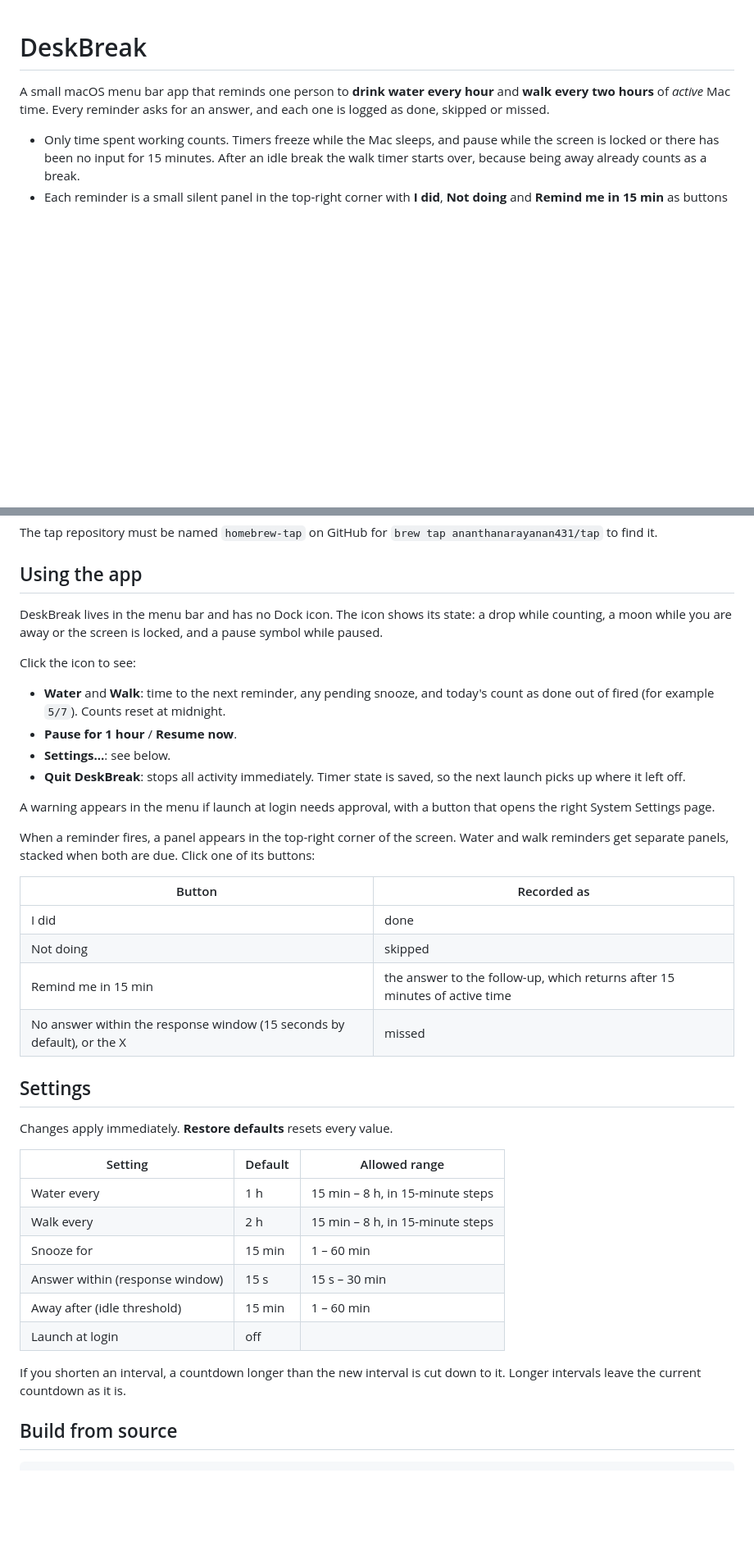
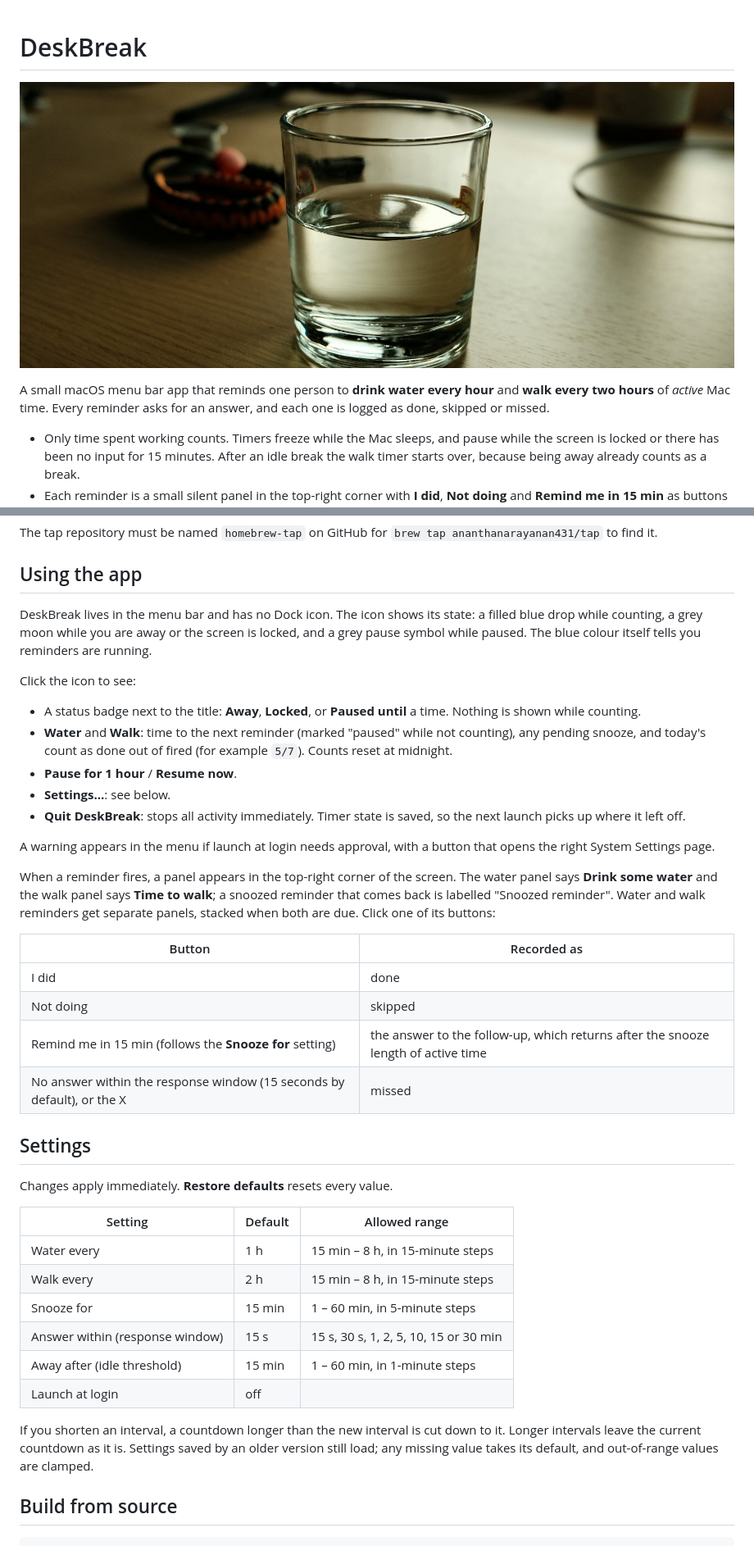
Before and after one commit to ananthanarayanan431/building-deskbreak, a Markdown page: README.md, 2 parts joined by grey strips. Shown at 82% size. Rendered like a GitHub page; pictures changed too: docs/images/readme-banner.jpg (added); blank space fills up the shorter version.

Commit message:
Update README for current implementation and add images
Bring the README in line with the code: blue menu bar icon, status badge,
panel titles, snooze button text, settings steps and response window
choices, website section and source layout. Add an Unsplash banner photo
(credited) and an SVG illustration of the menu and reminder panels.

```diff
--- a/README.md
+++ b/README.md
@@ -1,4 +1,6 @@
 # DeskBreak
+
+![A glass of water on a wooden desk](docs/images/readme-banner.jpg)
 
 A small macOS menu bar app that reminds one person to **drink water every hour** and **walk every two hours** of *active* Mac time. Every reminder asks for an answer, and each one is logged as done, skipped or missed.
 
@@ -25,24 +31,25 @@ The tap repository must be named `homebrew-tap` on GitHub for `brew tap ananthan
 
 ## Using the app
 
-DeskBreak lives in the menu bar and has no Dock icon. The icon shows its state: a drop while counting, a moon while you are away or the screen is locked, and a pause symbol while paused.
+DeskBreak lives in the menu bar and has no Dock icon. The icon shows its state: a filled blue drop while counting, a grey moon while you are away or the screen is locked, and a grey pause symbol while paused. The blue colour itself tells you reminders are running.
 
 Click the icon to see:
 
-- **Water** and **Walk**: time to the next reminder, any pending snooze, and today's count as done out of fired (for example `5/7`). Counts reset at midnight.
+- A status badge next to the title: **Away**, **Locked**, or **Paused until** a time. Nothing is shown while counting.
+- **Water** and **Walk**: time to the next reminder (marked "paused" while not counting), any pending snooze, and today's count as done out of fired (for example `5/7`). Counts reset at midnight.
 - **Pause for 1 hour** / **Resume now**.
 - **Settings…**: see below.
 - **Quit DeskBreak**: stops all activity immediately. Timer state is saved, so the next launch picks up where it left off.
 
 A warning appears in the menu if launch at login needs approval, with a button that opens the right System Settings page.
 
-When a reminder fires, a panel appears in the top-right corner of the screen. Water and walk reminders get separate panels, stacked when both are due. Click one of its buttons:
+When a reminder fires, a panel appears in the top-right corner of the screen. The water panel says **Drink some water** and the walk panel says **Time to walk**; a snoozed reminder that comes back is labelled "Snoozed reminder". Water and walk reminders get separate panels, stacked when both are due. Click one of its buttons:
 
 | Button | Recorded as |
 | --- | --- |
 | I did | done |
 | Not doing | skipped |
-| Remind me in 15 min | the answer to the follow-up, which returns after 15 minutes of active time |
+| Remind me in 15 min (follows the **Snooze for** setting) | the answer to the follow-up, which returns after the snooze length of active time |
 | No answer within the response window (15 seconds by default), or the X | missed |
 
 ## Settings
@@ -53,12 +60,12 @@ Changes apply immediately. **Restore defaults** resets every value.
 | --- | --- | --- |
 | Water every | 1 h | 15 min – 8 h, in 15-minute steps |
 | Walk every | 2 h | 15 min – 8 h, in 15-minute steps |
-| Snooze for | 15 min | 1 – 60 min |
-| Answer within (response window) | 15 s | 15 s – 30 min |
-| Away after (idle threshold) | 15 min | 1 – 60 min |
+| Snooze for | 15 min | 1 – 60 min, in 5-minute steps |
+| Answer within (response window) | 15 s | 15 s, 30 s, 1, 2, 5, 10, 15 or 30 min |
+| Away after (idle threshold) | 15 min | 1 – 60 min, in 1-minute steps |
 | Launch at login | off | |
 
-If you shorten an interval, a countdown longer than the new interval is cut down to it. Longer intervals leave the current countdown as it is.
+If you shorten an interval, a countdown longer than the new interval is cut down to it. Longer intervals leave the current countdown as it is. Settings saved by an older version still load; any missing value takes its default, and out-of-range values are clamped.
 
 ## Build from source
 
```
Also changed, not shown: other parts of README.md (+16 -1 lines), 1 other file.
